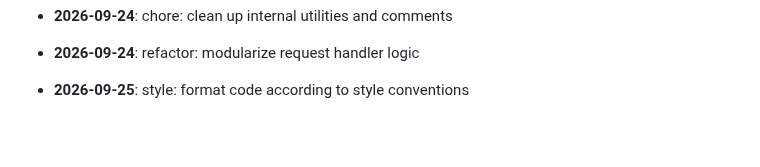
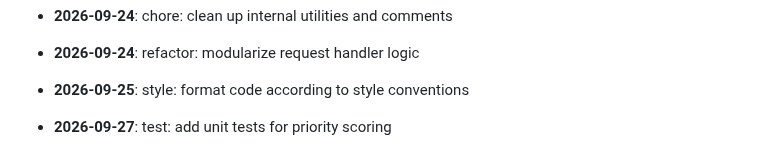
Before and after one commit to mdashfaqq/ReliefLink, a Markdown page: CHANGELOG.md, the part around the change. Rendered like a GitHub page; blank space fills up the shorter version.

Commit message:
test: add unit tests for priority scoring

```diff
--- a/CHANGELOG.md
+++ b/CHANGELOG.md
@@ -187,3 +187,5 @@ All notable changes to ReliefLink are documented here.
 - **2026-09-24**: refactor: modularize request handler logic
 
 - **2026-09-25**: style: format code according to style conventions
+
+- **2026-09-27**: test: add unit tests for priority scoring
```
